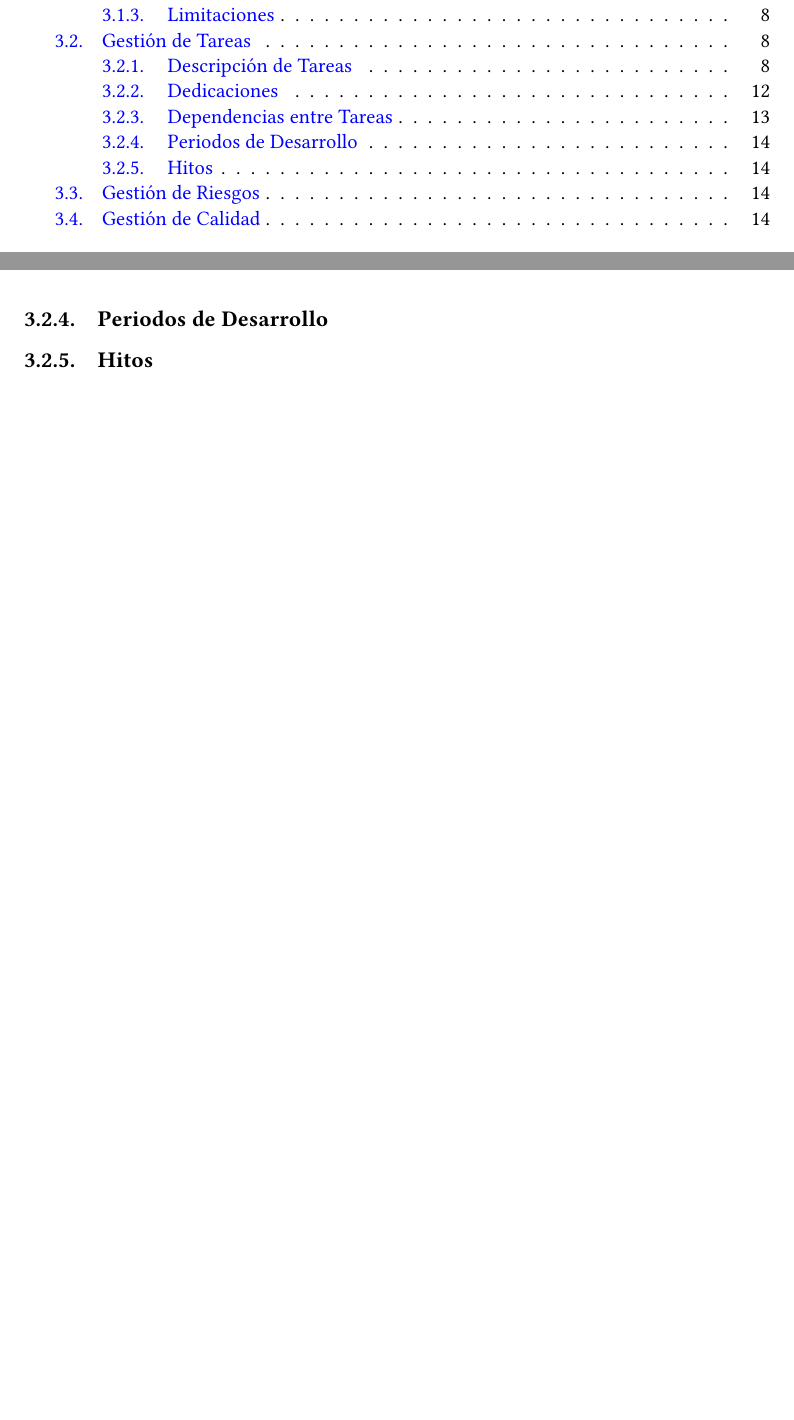
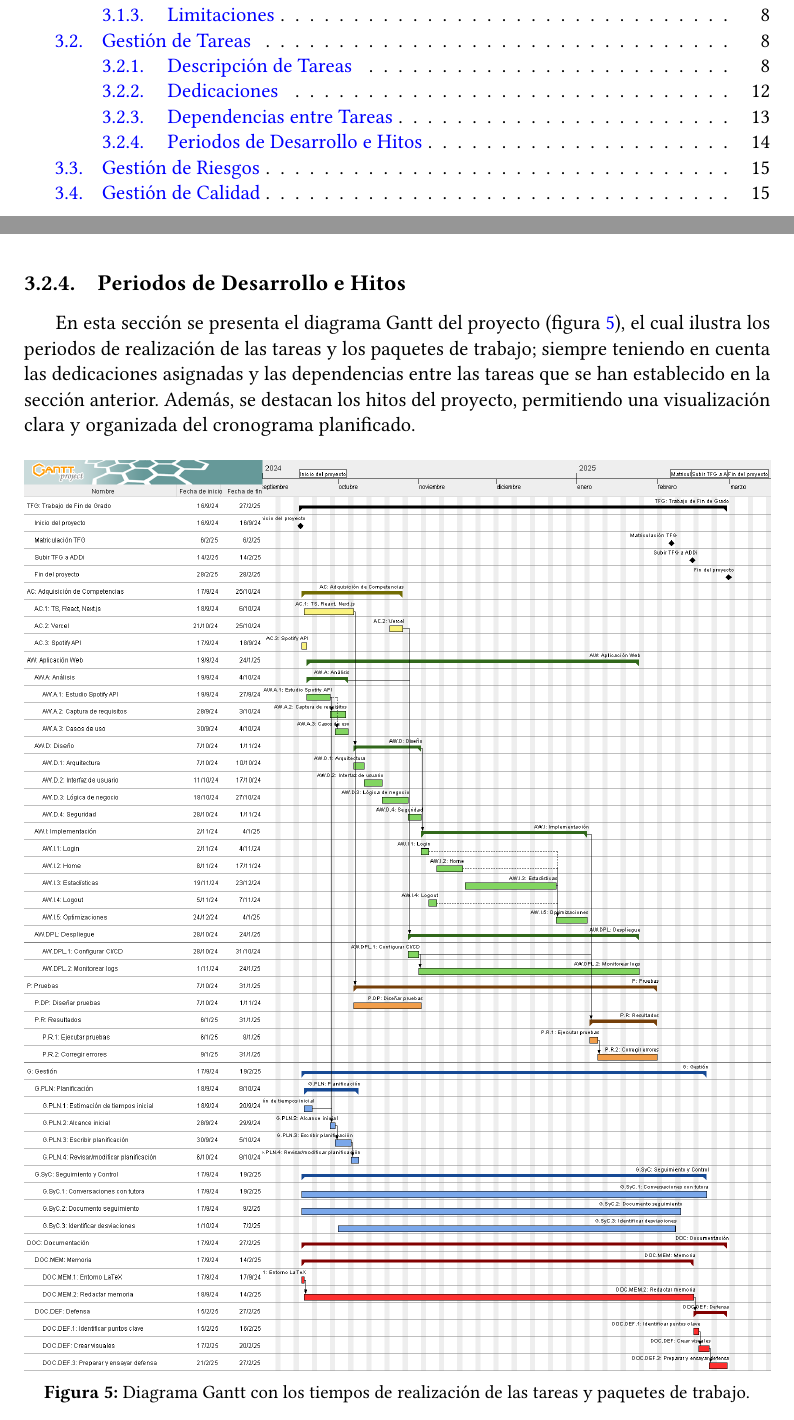
Before and after one commit to jonortega/TFG-memoria, a LaTeX thesis (main.tex, which reads content/chapters/3_planificacion.tex): two parts of pages 5 and 22 of 30 before the commit and two parts of pages 5 and 22 of 31 after it, joined at a grey line, cut so that both start at the same text, the shorter picture padded with empty space. Compiled offline with pdfLaTeX.

Commit message:
Terminado Periodos de Desarrollo e Hitos (Diagrama Gantt)

```diff
--- a/content/chapters/3_planificacion.tex
+++ b/content/chapters/3_planificacion.tex
@@ -193,22 +193,19 @@ En la figura \ref{fig:dependencias_tareas} se muestra un diagrama representando
 
 Como se puede apreciar, el proyecto debe iniciarse con las tareas de la planificación (paquete de trabajo \textbf{G.PLN}) y análisis (\textbf{AW.A}), al igual que el desarrollo de las tareas relacionadas con la memoria (\textbf{DOC.MEM}), que se realizan desde el inicio del proyecto hasta casi la finalización del TFG. Para ordenar temporalmente todas las tareas, en la siguiente sección se tratarán los periodos de desarrollo de cada una.
 
-\subsection{Periodos de Desarrollo}
+\newpage
 
+\subsection{Periodos de Desarrollo e Hitos}
 
-% * SEGUIR CON EL CRONOGRAMA O GANTT
+En esta sección se presenta el diagrama Gantt del proyecto (figura \ref{fig:gantt}), el cual ilustra los periodos de realización de las tareas y los paquetes de trabajo; siempre teniendo en cuenta las dedicaciones asignadas y las dependencias entre las tareas que se han establecido en la sección anterior. Además, se destacan los hitos del proyecto, permitiendo una visualización clara y organizada del cronograma planificado.
 
+\begin{figure}[H]
+    \centering
+    \includegraphics[width=\textwidth]{figures/gantt.png}
+    \caption{Diagrama Gantt con los tiempos de realización de las tareas y paquetes de trabajo.}
+    \label{fig:gantt}
+\end{figure}
 
-
-
-\subsection{Hitos}
-
-
-
-
-
-
-% TODO -> No está terminado, hay que revisar todos los riesgos y ponerlo bien
 \section{Gestión de Riesgos}
 
 % A continuación, se detallan los riesgos identificados que pueden afectar el desarrollo y el alcance del proyecto:
```
Also changed, not shown: figures/gantt.png (added), main.pdf.
